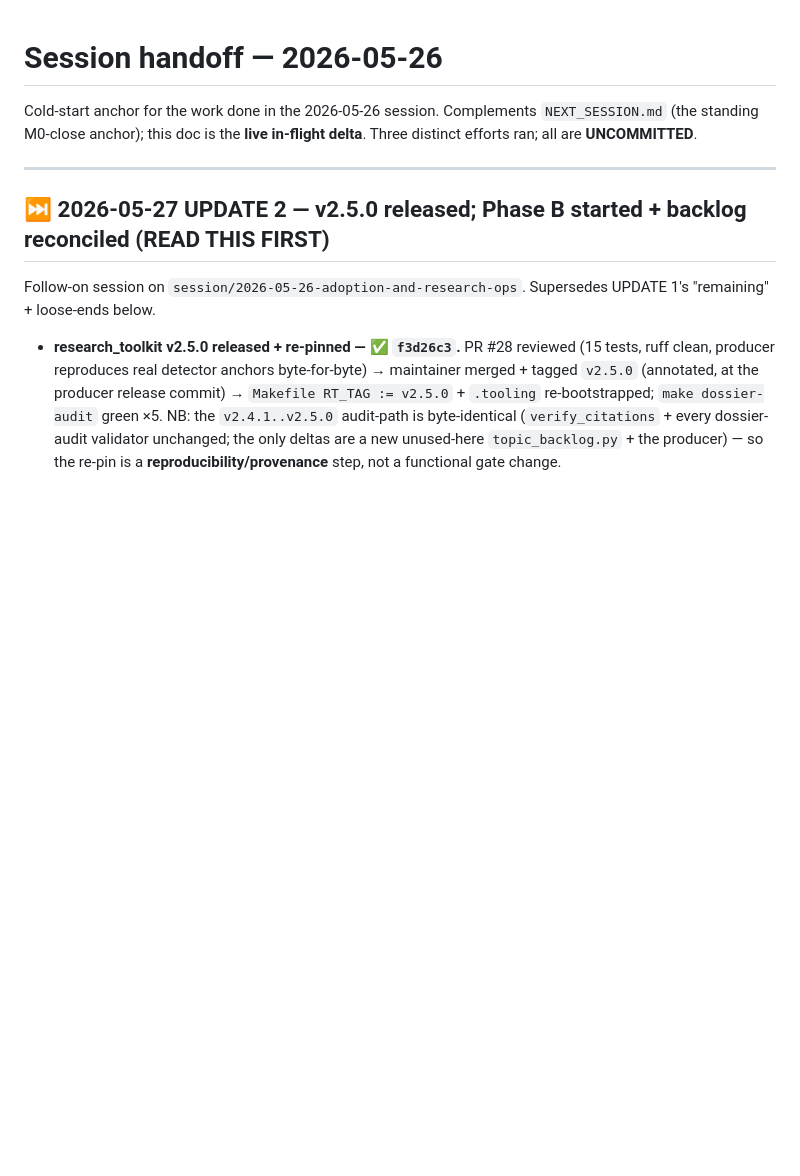
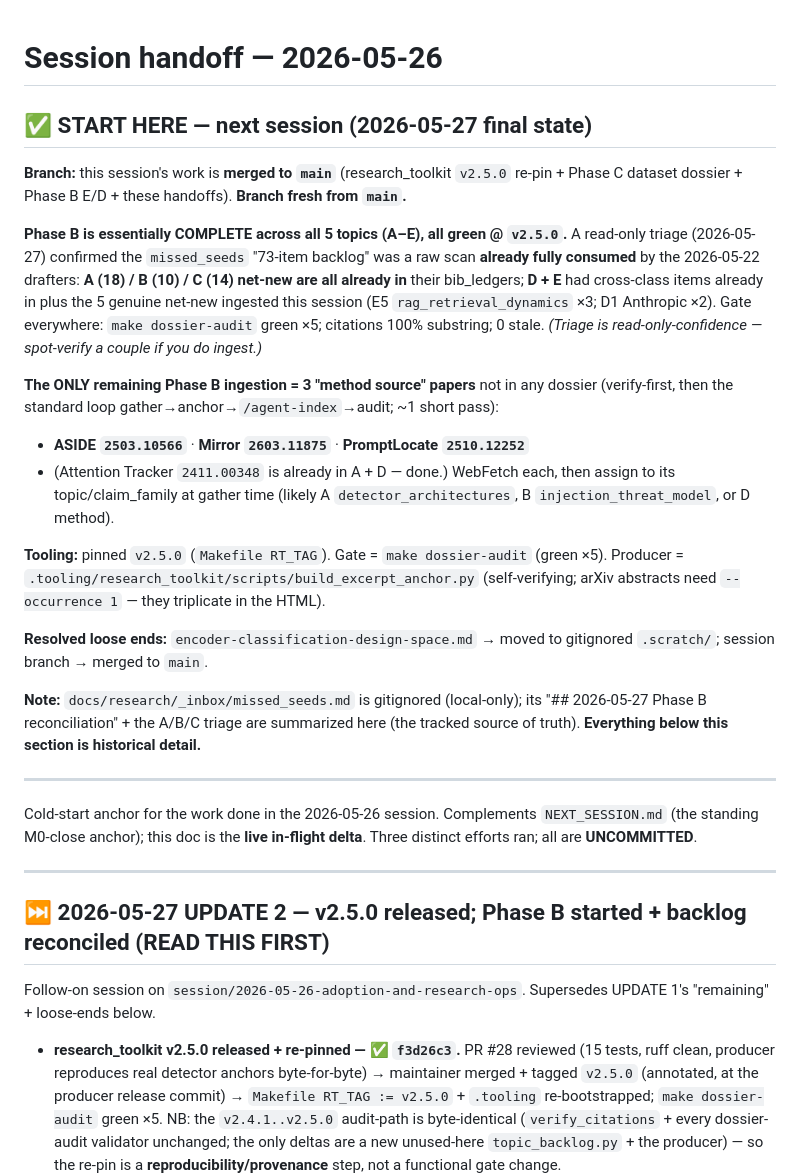
Before and after one commit to brandon-behring/prompt-injection-portfolio, a Markdown page: docs/planning/SESSION-HANDOFF.md, the part around the change. GitHub-like rendering; blank space fills up the shorter version.

Commit message:
docs(handoff): authoritative START HERE — Phase B complete; 3 method papers remain
A/B/C triage (read-only) confirms their missed_seeds net-new were all already
ingested at the 2026-05-22 Sprint build; only ASIDE/Mirror/PromptLocate remain
(not in any dossier). Encoder loose-end file moved to gitignored .scratch/.

Co-Authored-By: Claude Opus 4.7 (1M context) <noreply@anthropic.com>

```diff
--- a/docs/planning/SESSION-HANDOFF.md
+++ b/docs/planning/SESSION-HANDOFF.md
@@ -1,4 +1,22 @@
 # Session handoff — 2026-05-26
+
+## ✅ START HERE — next session (2026-05-27 final state)
+
+**Branch:** this session's work is **merged to `main`** (research_toolkit `v2.5.0` re-pin + Phase C dataset dossier + Phase B E/D + these handoffs). **Branch fresh from `main`.**
+
+**Phase B is essentially COMPLETE across all 5 topics (A–E), all green @ `v2.5.0`.** A read-only triage (2026-05-27) confirmed the `missed_seeds` "73-item backlog" was a raw scan **already fully consumed** by the 2026-05-22 drafters: **A (18) / B (10) / C (14) net-new are all already in** their bib_ledgers; **D + E** had cross-class items already in plus the 5 genuine net-new ingested this session (E5 `rag_retrieval_dynamics` ×3; D1 Anthropic ×2). Gate everywhere: `make dossier-audit` green ×5; citations 100% substring; 0 stale. *(Triage is read-only-confidence — spot-verify a couple if you do ingest.)*
+
+**The ONLY remaining Phase B ingestion = 3 "method source" papers** not in any dossier (verify-first, then the standard loop gather→anchor→`/agent-index`→audit; ~1 short pass):
+- **ASIDE `2503.10566`** · **Mirror `2603.11875`** · **PromptLocate `2510.12252`**
+- (Attention Tracker `2411.00348` is already in A + D — done.) WebFetch each, then assign to its topic/claim_family at gather time (likely A `detector_architectures`, B `injection_threat_model`, or D method).
+
+**Tooling:** pinned `v2.5.0` (`Makefile RT_TAG`). Gate = `make dossier-audit` (green ×5). Producer = `.tooling/research_toolkit/scripts/build_excerpt_anchor.py` (self-verifying; arXiv abstracts need `--occurrence 1` — they triplicate in the HTML).
+
+**Resolved loose ends:** `encoder-classification-design-space.md` → moved to gitignored `.scratch/`; session branch → merged to `main`.
+
+**Note:** `docs/research/_inbox/missed_seeds.md` is gitignored (local-only); its "## 2026-05-27 Phase B reconciliation" + the A/B/C triage are summarized here (the tracked source of truth). **Everything below this section is historical detail.**
+
+---
 
 Cold-start anchor for the work done in the 2026-05-26 session. Complements `NEXT_SESSION.md`
 (the standing M0-close anchor); this doc is the **live in-flight delta**. Three distinct efforts ran;
```
